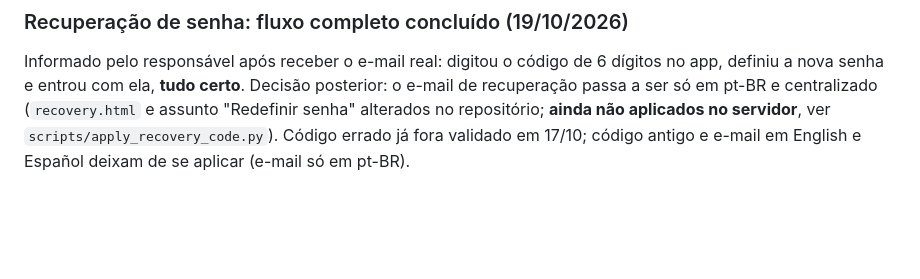
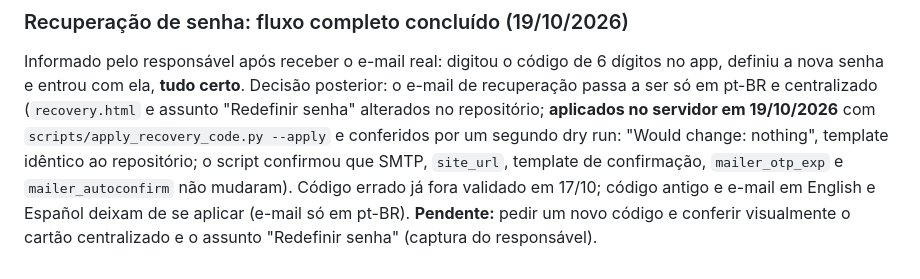
Before and after one commit to Lucasdiogof/bebometro, a Markdown page: docs/qa-report.md, the part around the change. Drawn GitHub-style; blank space fills up the shorter version.

Commit message:
documentRecoveryEmailApplied

```diff
--- a/docs/qa-report.md
+++ b/docs/qa-report.md
@@ -215,5 +215,6 @@ Observação de layout: na captura em janela larga o cartão do código aparece
 ### Recuperação de senha: fluxo completo concluído (19/10/2026)
 Informado pelo responsável após receber o e-mail real: digitou o código de 6 dígitos no app, definiu a nova senha e entrou com ela, **tudo certo**.
 Decisão posterior: o e-mail de recuperação passa a ser só em pt-BR e centralizado (`recovery.html` e assunto "Redefinir senha" alterados no
-repositório; **ainda não aplicados no servidor**, ver `scripts/apply_recovery_code.py`). Código errado já fora validado em 17/10; código antigo e
+repositório; **aplicados no servidor em 19/10/2026** com `scripts/apply_recovery_code.py --apply` e conferidos por um segundo dry run: "Would change: nothing", template idêntico ao repositório; o script confirmou que SMTP, `site_url`, template de confirmação, `mailer_otp_exp` e `mailer_autoconfirm` não mudaram). Código errado já fora validado em 17/10; código antigo e
 e-mail em English e Español deixam de se aplicar (e-mail só em pt-BR).
+**Pendente:** pedir um novo código e conferir visualmente o cartão centralizado e o assunto "Redefinir senha" (captura do responsável).
```
